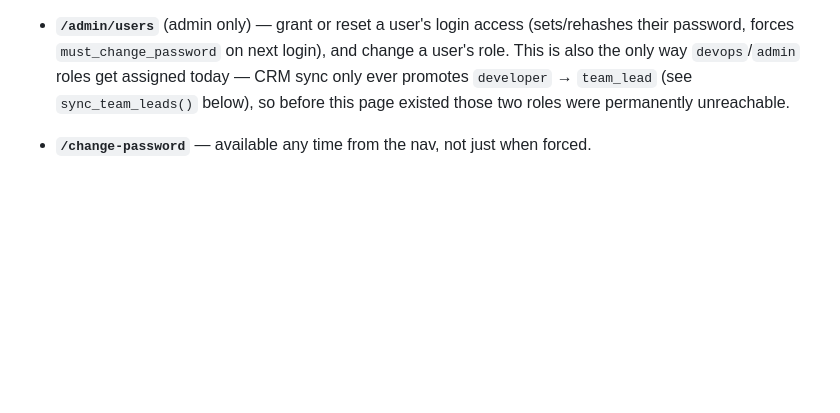
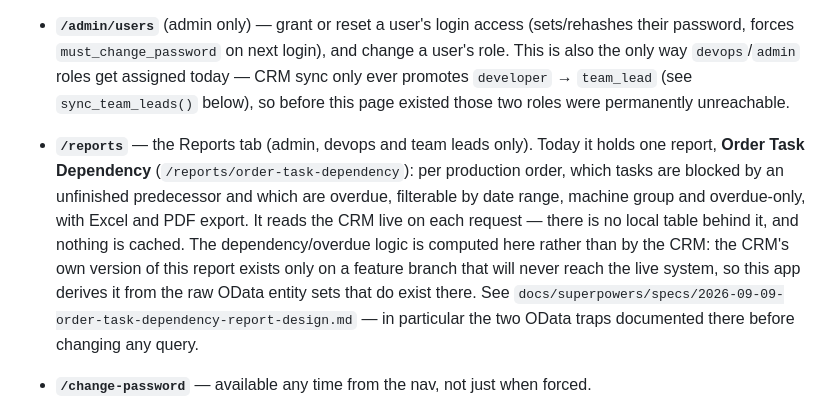
Before and after one commit to asrusajol/deployment_status, a Markdown page: README.md, the part around the change. Drawn GitHub-style; blank space fills up the shorter version.

Commit message:
Document the Reports tab and record measured report volume

```diff
--- a/README.md
+++ b/README.md
@@ -146,6 +146,17 @@ forced to `/change-password` before you can do anything else (see below).
   This is also the only way `devops`/`admin` roles get assigned today — CRM sync only
   ever promotes `developer` → `team_lead` (see `sync_team_leads()` below), so before this
   page existed those two roles were permanently unreachable.
+- **`/reports`** — the Reports tab (admin, devops and team leads only). Today it holds
+  one report, **Order Task Dependency** (`/reports/order-task-dependency`): per
+  production order, which tasks are blocked by an unfinished predecessor and which are
+  overdue, filterable by date range, machine group and overdue-only, with Excel and PDF
+  export. It reads the CRM live on each request — there is no local table behind it, and
+  nothing is cached. The dependency/overdue logic is computed here rather than by the
+  CRM: the CRM's own version of this report exists only on a feature branch that will
+  never reach the live system, so this app derives it from the raw OData entity sets that
+  do exist there. See
+  `docs/superpowers/specs/2026-09-09-order-task-dependency-report-design.md` — in
+  particular the two OData traps documented there before changing any query.
 - **`/change-password`** — available any time from the nav, not just when forced.
 
 This is a simplified one-step "mark deployed" flow rather than the full
```
Also changed, not shown: 1 other file.
